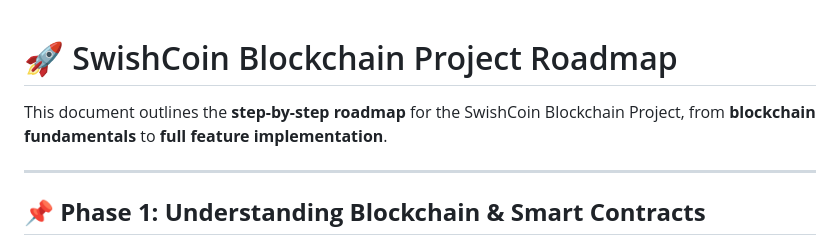
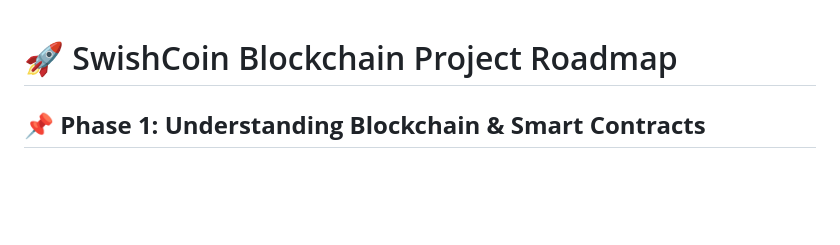
Before and after one commit to numbhill/SwishCoinBlockchain, a Markdown page: README.md, the part around the change. Rendered like a GitHub page; blank space fills up the shorter version.

```diff
--- a/README.md
+++ b/README.md
@@ -1,8 +1,4 @@
 # 🚀 SwishCoin Blockchain Project Roadmap
-
-This document outlines the **step-by-step roadmap** for the SwishCoin Blockchain Project, from **blockchain fundamentals** to **full feature implementation**.
-
----
 
 ## 📌 **Phase 1: Understanding Blockchain & Smart Contracts**
 ✔ Learn blockchain fundamentals: Blocks, Hashing, Consensus
```
